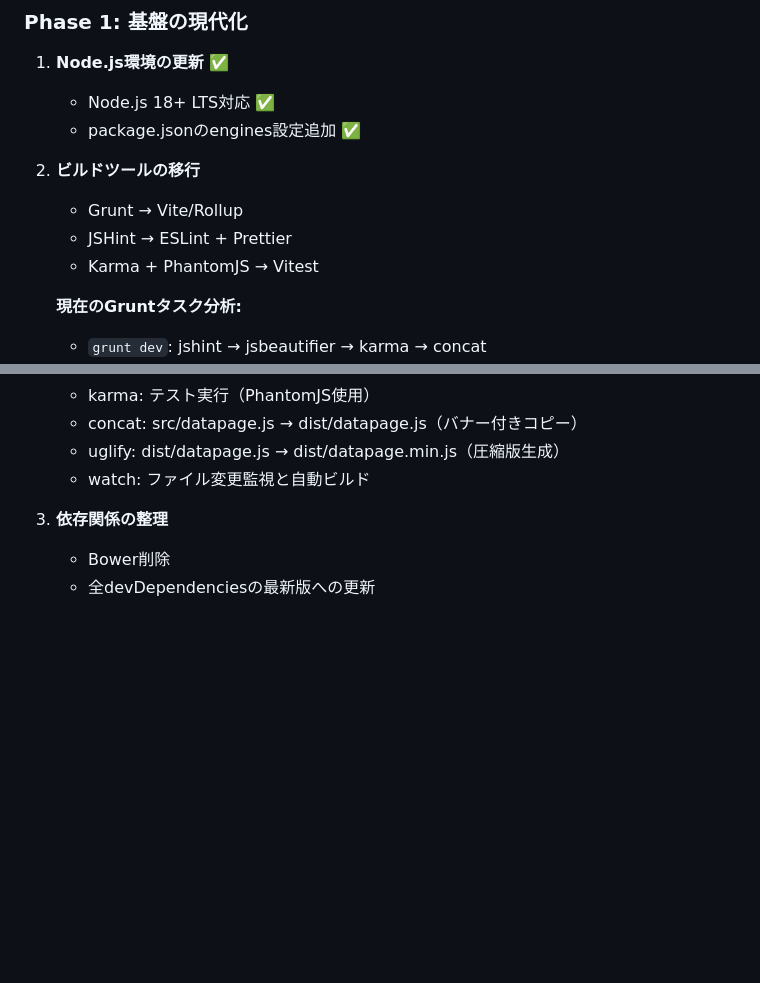
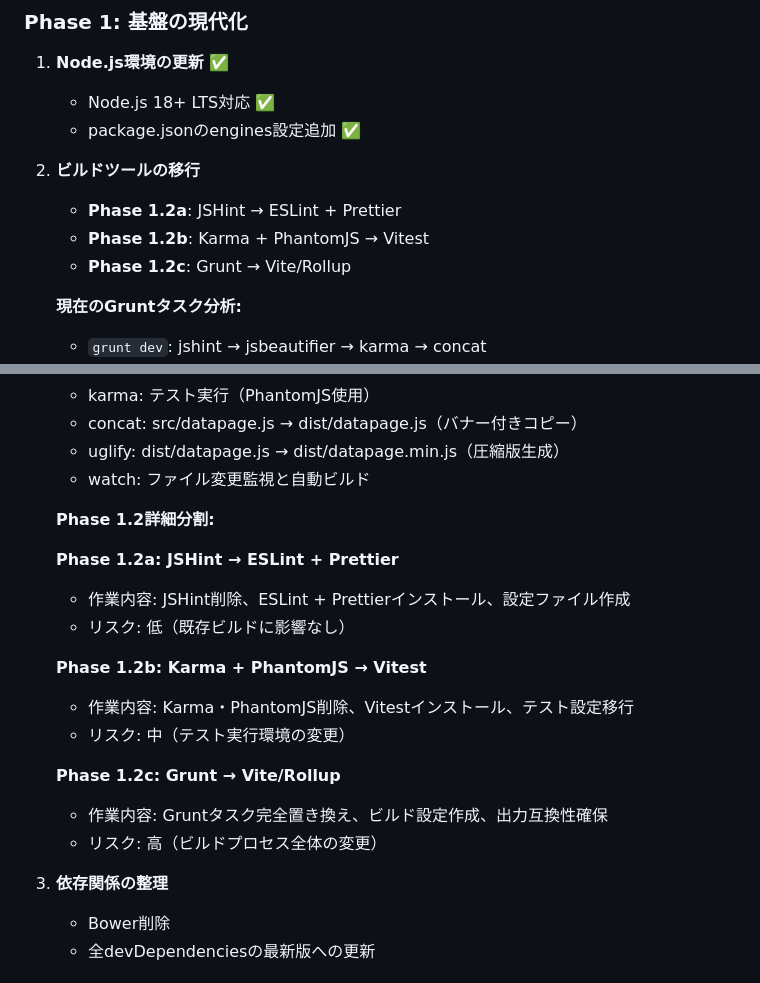
Before and after one commit to trapple/datapagejs, a Markdown page: upgrade.md, 2 parts joined by grey strips. Rendered like a GitHub page; blank space fills up the shorter version.

Commit message:
Phase 1.2のサブフェーズ分割を計画に追加
ビルドツールの移行を3つのサブフェーズに分割：
- Phase 1.2a: JSHint → ESLint + Prettier（低リスク）
- Phase 1.2b: Karma + PhantomJS → Vitest（中リスク）
- Phase 1.2c: Grunt → Vite/Rollup（高リスク）

各フェーズのリスクレベルと作業内容を明記し、段階的な移行を可能にした。

🤖 Generated with [Claude Code](https://claude.ai/code)

Co-Authored-By: Claude <noreply@anthropic.com>

```diff
--- a/upgrade.md
+++ b/upgrade.md
@@ -25,9 +25,9 @@
    - package.jsonのengines設定追加 ✅
 
 2. **ビルドツールの移行**
-   - Grunt → Vite/Rollup
-   - JSHint → ESLint + Prettier
-   - Karma + PhantomJS → Vitest
+   - **Phase 1.2a**: JSHint → ESLint + Prettier
+   - **Phase 1.2b**: Karma + PhantomJS → Vitest
+   - **Phase 1.2c**: Grunt → Vite/Rollup
 
    **現在のGruntタスク分析:**
    - `grunt dev`: jshint → jsbeautifier → karma → concat
@@ -41,6 +41,20 @@
    - concat: src/datapage.js → dist/datapage.js（バナー付きコピー）
    - uglify: dist/datapage.js → dist/datapage.min.js（圧縮版生成）
    - watch: ファイル変更監視と自動ビルド
+
+   **Phase 1.2詳細分割:**
+
+   **Phase 1.2a: JSHint → ESLint + Prettier**
+   - 作業内容: JSHint削除、ESLint + Prettierインストール、設定ファイル作成
+   - リスク: 低（既存ビルドに影響なし）
+
+   **Phase 1.2b: Karma + PhantomJS → Vitest**
+   - 作業内容: Karma・PhantomJS削除、Vitestインストール、テスト設定移行
+   - リスク: 中（テスト実行環境の変更）
+
+   **Phase 1.2c: Grunt → Vite/Rollup**
+   - 作業内容: Gruntタスク完全置き換え、ビルド設定作成、出力互換性確保
+   - リスク: 高（ビルドプロセス全体の変更）
 
 3. **依存関係の整理**
    - Bower削除
```
